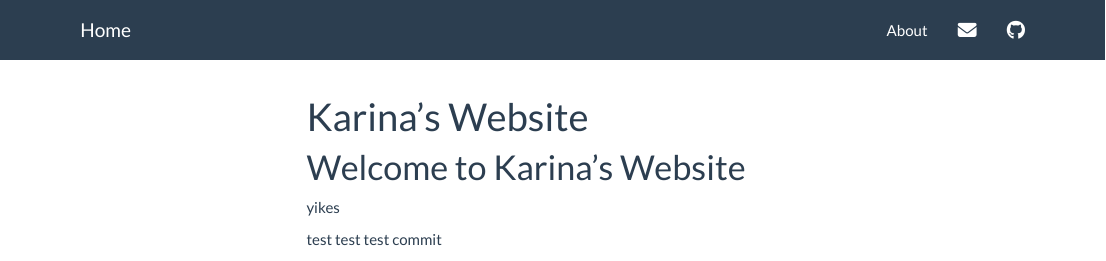
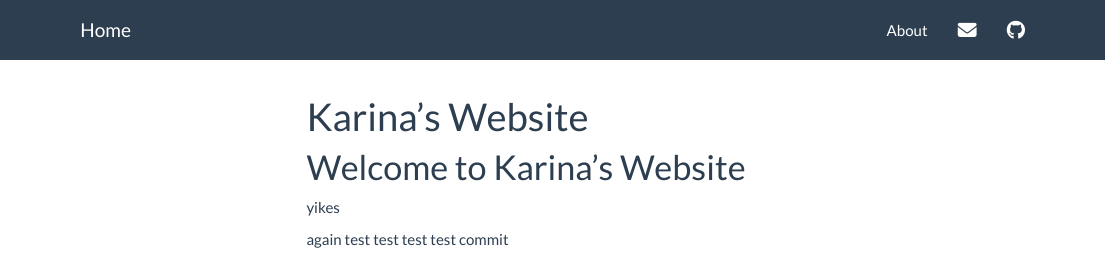
Before and after one commit to Km3529/-karina_j-.github.io, an R Markdown document (karina_j.Rmd): the page in a window 1100 px wide, from its top. Rendered offline with R 4.5, knitr and Pandoc, with nearby package versions; menus at the side of the page are left out.

Commit message:
test test ets

```diff
--- a/karina_j.Rmd
+++ b/karina_j.Rmd
@@ -9,6 +9,7 @@ output:
 # Welcome to Karina's Website
 yikes
 
+again test
 test test test commit
 
 ![](https://media.giphy.com/media/LmNwrBhejkK9EFP504/giphy.gif)
```
